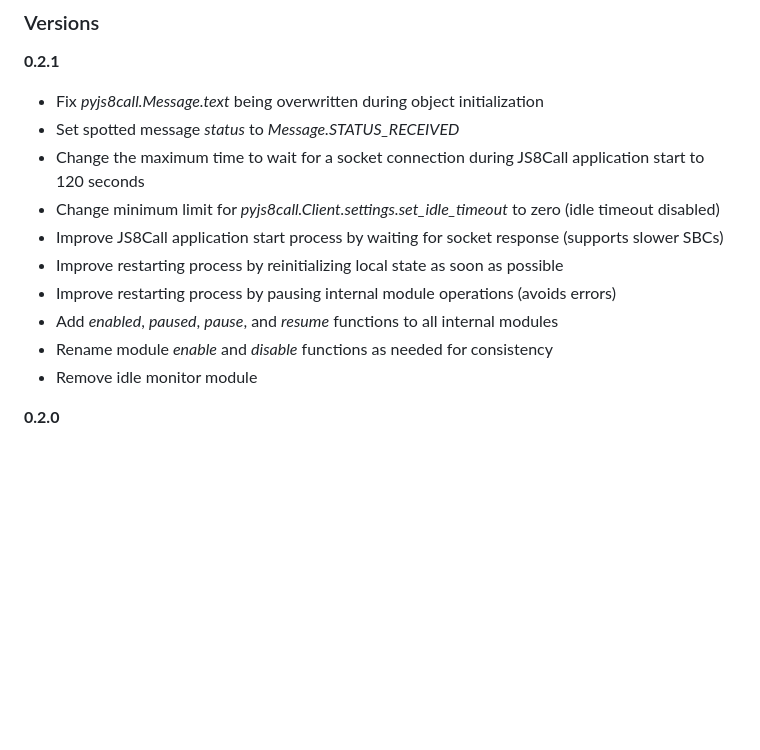
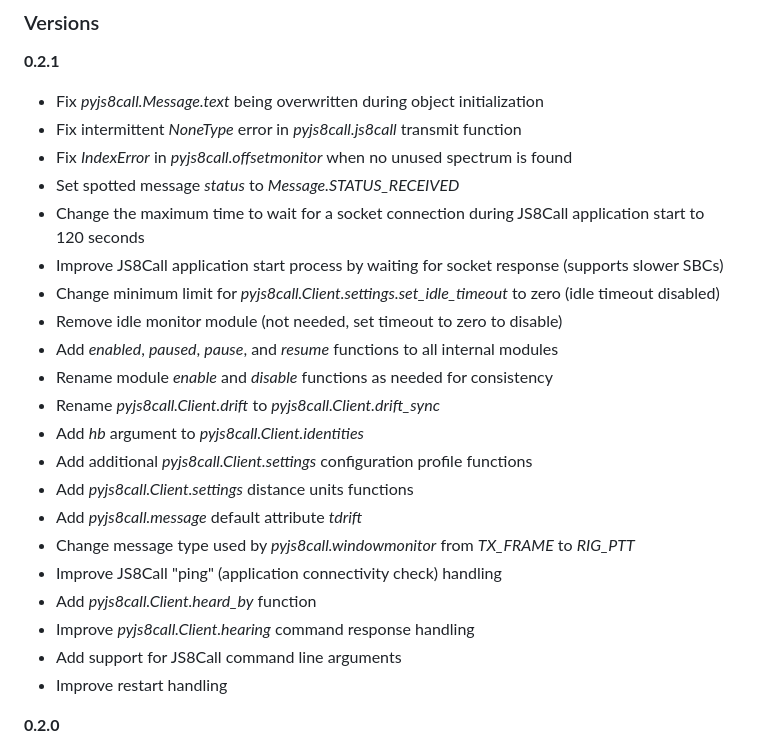
Before and after one commit to simplyequipped/pyjs8call, a Markdown page: VERSION.md, the part around the change. Drawn GitHub-style; blank space fills up the shorter version.

Commit message:
add recent changes

```diff
--- a/VERSION.md
+++ b/VERSION.md
@@ -2,15 +2,26 @@
 
 **0.2.1**
 - Fix *pyjs8call.Message.text* being overwritten during object initialization
+- Fix intermittent *NoneType* error in *pyjs8call.js8call* transmit function
+- Fix *IndexError* in *pyjs8call.offsetmonitor* when no unused spectrum is found
 - Set spotted message *status* to *Message.STATUS_RECEIVED*
 - Change the maximum time to wait for a socket connection during JS8Call application start to 120 seconds
+- Improve JS8Call application start process by waiting for socket response (supports slower SBCs)
 - Change minimum limit for *pyjs8call.Client.settings.set_idle_timeout* to zero (idle timeout disabled)
-- Improve JS8Call application start process by waiting for socket response (supports slower SBCs)
-- Improve restarting process by reinitializing local state as soon as possible
-- Improve restarting process by pausing internal module operations (avoids errors)
+- Remove idle monitor module (not needed, set timeout to zero to disable)
 - Add *enabled*, *paused*, *pause*, and *resume* functions to all internal modules
 - Rename module *enable* and *disable* functions as needed for consistency
-- Remove idle monitor module
+- Rename *pyjs8call.Client.drift* to *pyjs8call.Client.drift_sync*
+- Add *hb* argument to *pyjs8call.Client.identities*
+- Add additional *pyjs8call.Client.settings* configuration profile functions
+- Add *pyjs8call.Client.settings* distance units functions
+- Add *pyjs8call.message* default attribute *tdrift*
+- Change message type used by *pyjs8call.windowmonitor* from *TX_FRAME* to *RIG_PTT*
+- Improve JS8Call "ping" (application connectivity check) handling
+- Add *pyjs8call.Client.heard_by* function
+- Improve *pyjs8call.Client.hearing* command response handling
+- Add support for JS8Call command line arguments
+- Improve restart handling
 
 **0.2.0**
 
```
